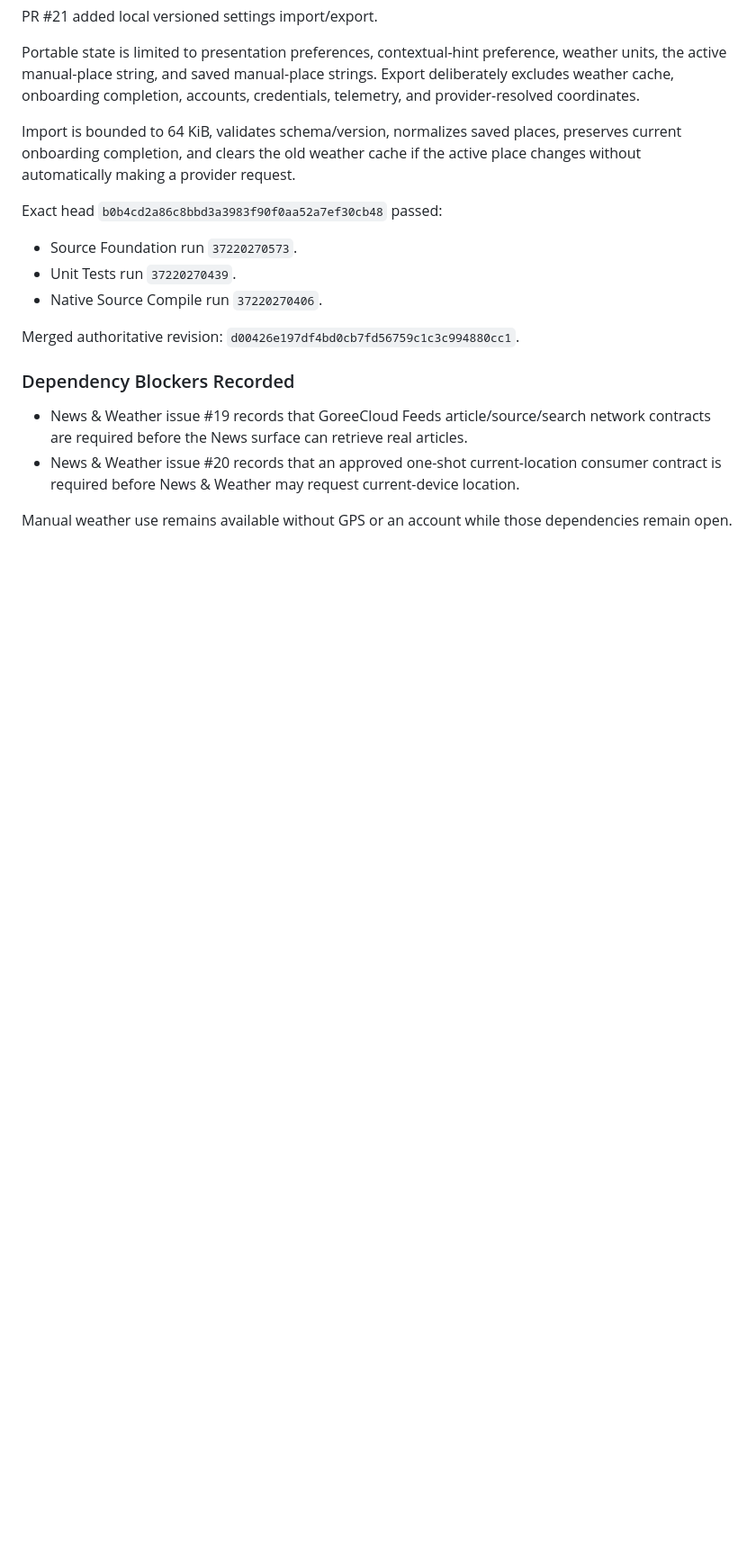
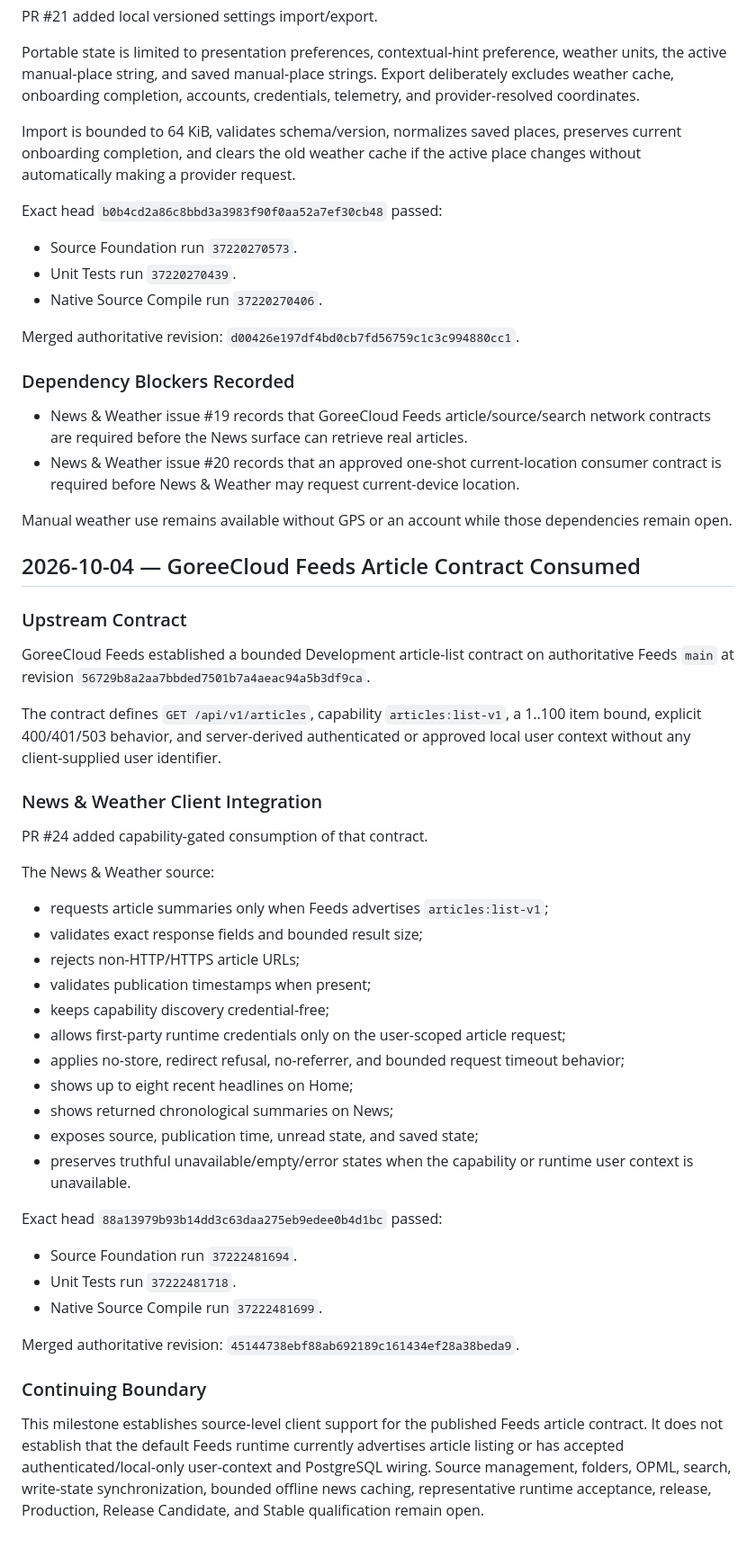
Before and after one commit to GoreeCloud/news-weather, a Markdown page: PROJECT-RECORD.md, the part around the change. Shown at 90% size. Rendered like a GitHub page; blank space fills up the shorter version.

Commit message:
docs: record Feeds article client milestone

```diff
--- a/PROJECT-RECORD.md
+++ b/PROJECT-RECORD.md
@@ -258,3 +258,41 @@ Merged authoritative revision: `d00426e197df4bd0cb7fd56759c1c3c994880cc1`.
 - News & Weather issue #20 records that an approved one-shot current-location consumer contract is required before News & Weather may request current-device location.
 
 Manual weather use remains available without GPS or an account while those dependencies remain open.
+
+## 2026-10-04 — GoreeCloud Feeds Article Contract Consumed
+
+### Upstream Contract
+
+GoreeCloud Feeds established a bounded Development article-list contract on authoritative Feeds `main` at revision `56729b8a2aa7bbded7501b7a4aeac94a5b3df9ca`.
+
+The contract defines `GET /api/v1/articles`, capability `articles:list-v1`, a 1..100 item bound, explicit 400/401/503 behavior, and server-derived authenticated or approved local user context without any client-supplied user identifier.
+
+### News & Weather Client Integration
+
+PR #24 added capability-gated consumption of that contract.
+
+The News & Weather source:
+
+- requests article summaries only when Feeds advertises `articles:list-v1`;
+- validates exact response fields and bounded result size;
+- rejects non-HTTP/HTTPS article URLs;
+- validates publication timestamps when present;
+- keeps capability discovery credential-free;
+- allows first-party runtime credentials only on the user-scoped article request;
+- applies no-store, redirect refusal, no-referrer, and bounded request timeout behavior;
+- shows up to eight recent headlines on Home;
+- shows returned chronological summaries on News;
+- exposes source, publication time, unread state, and saved state;
+- preserves truthful unavailable/empty/error states when the capability or runtime user context is unavailable.
+
+Exact head `88a13979b93b14dd3c63daa275eb9edee0b4d1bc` passed:
+
+- Source Foundation run `37222481694`.
+- Unit Tests run `37222481718`.
+- Native Source Compile run `37222481699`.
+
+Merged authoritative revision: `45144738ebf88ab692189c161434ef28a38beda9`.
+
+### Continuing Boundary
+
+This milestone establishes source-level client support for the published Feeds article contract. It does not establish that the default Feeds runtime currently advertises article listing or has accepted authenticated/local-only user-context and PostgreSQL wiring. Source management, folders, OPML, search, write-state synchronization, bounded offline news caching, representative runtime acceptance, release, Production, Release Candidate, and Stable qualification remain open.
```
